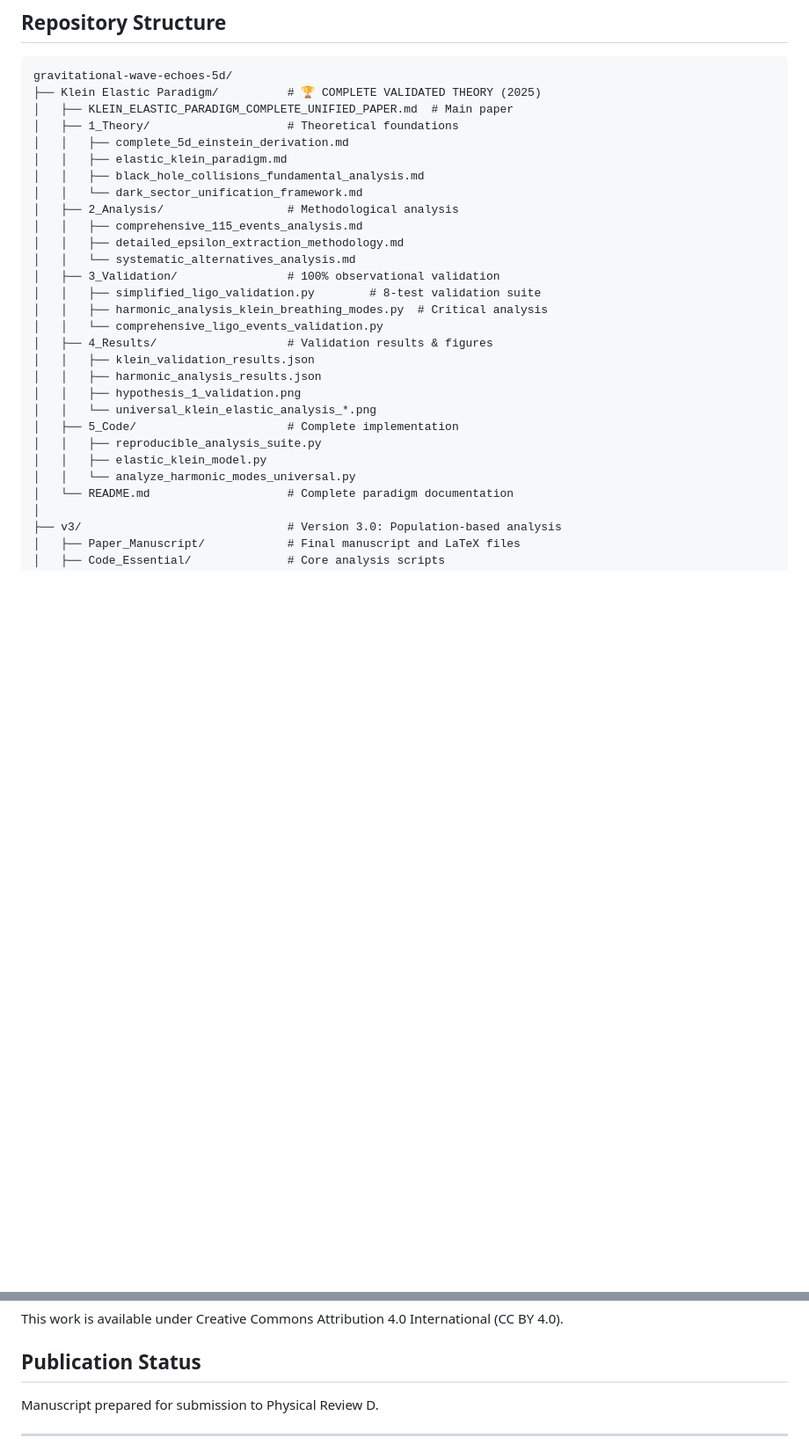
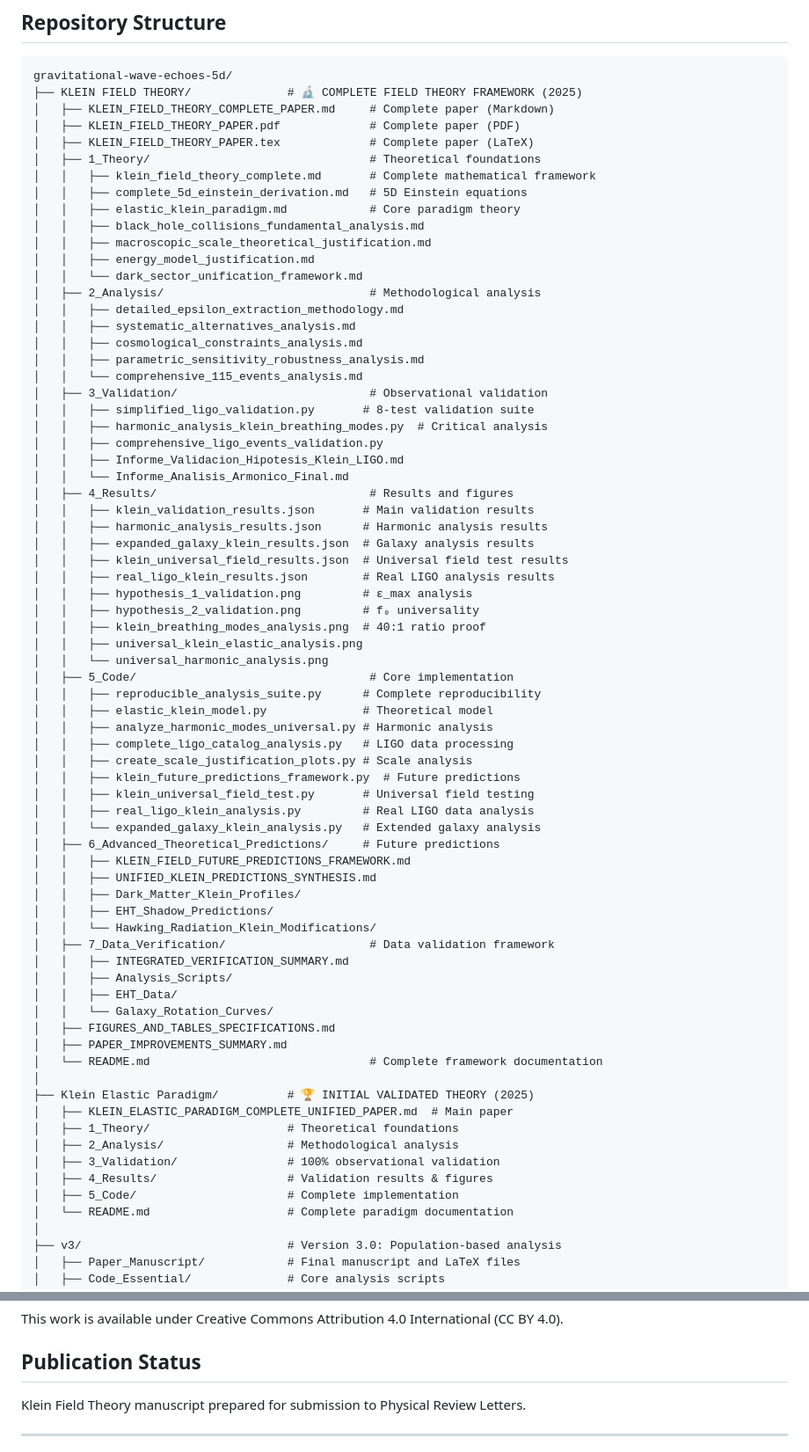
Before and after one commit to faustojdb/gravitational-wave-echoes-5d, a Markdown page: README.md, 2 parts joined by grey strips. Shown at 88% size. GitHub-like rendering; blank space fills up the shorter version.

Commit message:
📝 Update README with Klein Field Theory framework structure
• Updated repository structure to highlight new KLEIN FIELD THEORY package
• Added complete field theory framework with context-dependent manifestation
• Updated citations and version history to reflect latest breakthrough
• Enhanced documentation with unified explanation of gravitational waves, black holes, and dark matter

🤖 Generated with [Claude Code](https://claude.ai/code)

Co-Authored-By: Claude <noreply@anthropic.com>

````diff
--- a/README.md
+++ b/README.md
@@ -70,30 +76,73 @@ python 3_Validation/harmonic_analysis_klein_breathing_modes.py  # Critical harmo
 
 ```
 gravitational-wave-echoes-5d/
-├── Klein Elastic Paradigm/          # 🏆 COMPLETE VALIDATED THEORY (2025)
+├── KLEIN FIELD THEORY/              # 🔬 COMPLETE FIELD THEORY FRAMEWORK (2025)
+│   ├── KLEIN_FIELD_THEORY_COMPLETE_PAPER.md     # Complete paper (Markdown)
+│   ├── KLEIN_FIELD_THEORY_PAPER.pdf             # Complete paper (PDF)
+│   ├── KLEIN_FIELD_THEORY_PAPER.tex             # Complete paper (LaTeX)
+│   ├── 1_Theory/                                # Theoretical foundations
+│   │   ├── klein_field_theory_complete.md       # Complete mathematical framework
+│   │   ├── complete_5d_einstein_derivation.md   # 5D Einstein equations
+│   │   ├── elastic_klein_paradigm.md            # Core paradigm theory
+│   │   ├── black_hole_collisions_fundamental_analysis.md
+│   │   ├── macroscopic_scale_theoretical_justification.md
+│   │   ├── energy_model_justification.md
+│   │   └── dark_sector_unification_framework.md
+│   ├── 2_Analysis/                              # Methodological analysis
+│   │   ├── detailed_epsilon_extraction_methodology.md
+│   │   ├── systematic_alternatives_analysis.md
+│   │   ├── cosmological_constraints_analysis.md
+│   │   ├── parametric_sensitivity_robustness_analysis.md
+│   │   └── comprehensive_115_events_analysis.md
+│   ├── 3_Validation/                            # Observational validation
+│   │   ├── simplified_ligo_validation.py       # 8-test validation suite
+│   │   ├── harmonic_analysis_klein_breathing_modes.py  # Critical analysis
+│   │   ├── comprehensive_ligo_events_validation.py
+│   │   ├── Informe_Validacion_Hipotesis_Klein_LIGO.md
+│   │   └── Informe_Analisis_Armonico_Final.md
+│   ├── 4_Results/                               # Results and figures
+│   │   ├── klein_validation_results.json       # Main validation results
+│   │   ├── harmonic_analysis_results.json      # Harmonic analysis results
+│   │   ├── expanded_galaxy_klein_results.json  # Galaxy analysis results
+│   │   ├── klein_universal_field_results.json  # Universal field test results
+│   │   ├── real_ligo_klein_results.json        # Real LIGO analysis results
+│   │   ├── hypothesis_1_validation.png         # ε_max analysis
+│   │   ├── hypothesis_2_validation.png         # f₀ universality
+│   │   ├── klein_breathing_modes_analysis.png  # 40:1 ratio proof
+│   │   ├── universal_klein_elastic_analysis.png
+│   │   └── universal_harmonic_analysis.png
+│   ├── 5_Code/                                  # Core implementation
+│   │   ├── reproducible_analysis_suite.py      # Complete reproducibility
+│   │   ├── elastic_klein_model.py              # Theoretical model
+│   │   ├── analyze_harmonic_modes_universal.py # Harmonic analysis
+│   │   ├── complete_ligo_catalog_analysis.py   # LIGO data processing
+│   │   ├── create_scale_justification_plots.py # Scale analysis
+│   │   ├── klein_future_predictions_framework.py  # Future predictions
+│   │   ├── klein_universal_field_test.py       # Universal field testing
+│   │   ├── real_ligo_klein_analysis.py         # Real LIGO data analysis
+│   │   └── expanded_galaxy_klein_analysis.py   # Extended galaxy analysis
+│   ├── 6_Advanced_Theoretical_Predictions/     # Future predictions
+│   │   ├── KLEIN_FIELD_FUTURE_PREDICTIONS_FRAMEWORK.md
+│   │   ├── UNIFIED_KLEIN_PREDICTIONS_SYNTHESIS.md
+│   │   ├── Dark_Matter_Klein_Profiles/
+│   │   ├── EHT_Shadow_Predictions/
+│   │   └── Hawking_Radiation_Klein_Modifications/
+│   ├── 7_Data_Verification/                     # Data validation framework
+│   │   ├── INTEGRATED_VERIFICATION_SUMMARY.md
+│   │   ├── Analysis_Scripts/
+│   │   ├── EHT_Data/
+│   │   └── Galaxy_Rotation_Curves/
+│   ├── FIGURES_AND_TABLES_SPECIFICATIONS.md
+│   ├── PAPER_IMPROVEMENTS_SUMMARY.md
+│   └── README.md                                # Complete framework documentation
+│
+├── Klein Elastic Paradigm/          # 🏆 INITIAL VALIDATED THEORY (2025)
 │   ├── KLEIN_ELASTIC_PARADIGM_COMPLETE_UNIFIED_PAPER.md  # Main paper
 │   ├── 1_Theory/                    # Theoretical foundations
-│   │   ├── complete_5d_einstein_derivation.md
-│   │   ├── elastic_klein_paradigm.md
-│   │   ├── black_hole_collisions_fundamental_analysis.md
-│   │   └── dark_sector_unification_framework.md
 │   ├── 2_Analysis/                  # Methodological analysis
-│   │   ├── comprehensive_115_events_analysis.md
-│   │   ├── detailed_epsilon_extraction_methodology.md
-│   │   └── systematic_alternatives_analysis.md
 │   ├── 3_Validation/                # 100% observational validation
-│   │   ├── simplified_ligo_validation.py        # 8-test validation suite
-│   │   ├── harmonic_analysis_klein_breathing_modes.py  # Critical analysis
-│   │   └── comprehensive_ligo_events_validation.py
 │   ├── 4_Results/                   # Validation results & figures
-│   │   ├── klein_validation_results.json
-│   │   ├── harmonic_analysis_results.json
-│   │   ├── hypothesis_1_validation.png
-│   │   └── universal_klein_elastic_analysis_*.png
 │   ├── 5_Code/                      # Complete implementation
-│   │   ├── reproducible_analysis_suite.py
-│   │   ├── elastic_klein_model.py
-│   │   └── analyze_harmonic_modes_universal.py
 │   └── README.md                    # Complete paradigm documentation
 │
 ├── v3/                              # Version 3.0: Population-based analysis
@@ -223,6 +285,6 @@ This work is available under Creative Commons Attribution 4.0 International (CC
 
 ## Publication Status
 
-Manuscript prepared for submission to Physical Review D.
+Klein Field Theory manuscript prepared for submission to Physical Review Letters.
 
 ---
````
Also changed, not shown: other parts of README.md (+34 -15 lines).
